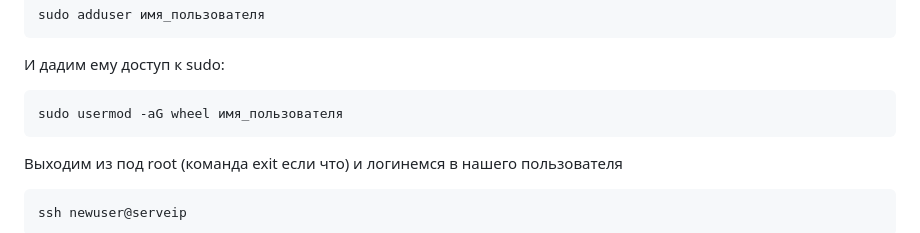
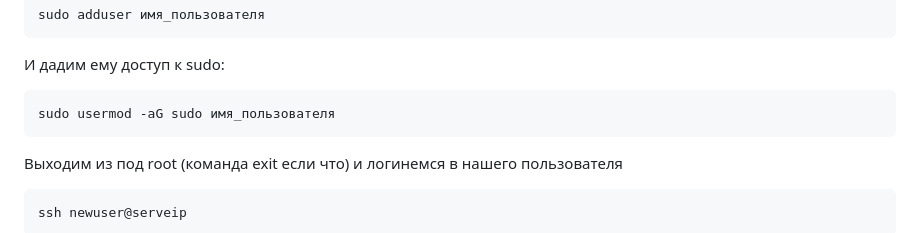
Before and after one commit to kuzymuzy/notes, a Markdown page: assets/Postsmd/vless-reality-whitelist.md, the part around the change. GitHub-like rendering.

````diff
--- a/assets/Postsmd/vless-reality-whitelist.md
+++ b/assets/Postsmd/vless-reality-whitelist.md
@@ -26,7 +26,7 @@ sudo adduser имя_пользователя
 И дадим ему доступ к sudo:
 
 ```bash
-sudo usermod -aG wheel имя_пользователя
+sudo usermod -aG sudo имя_пользователя
 ```
 Выходим из под root (команда exit если что) и логинемся в нашего пользователя
 
````
